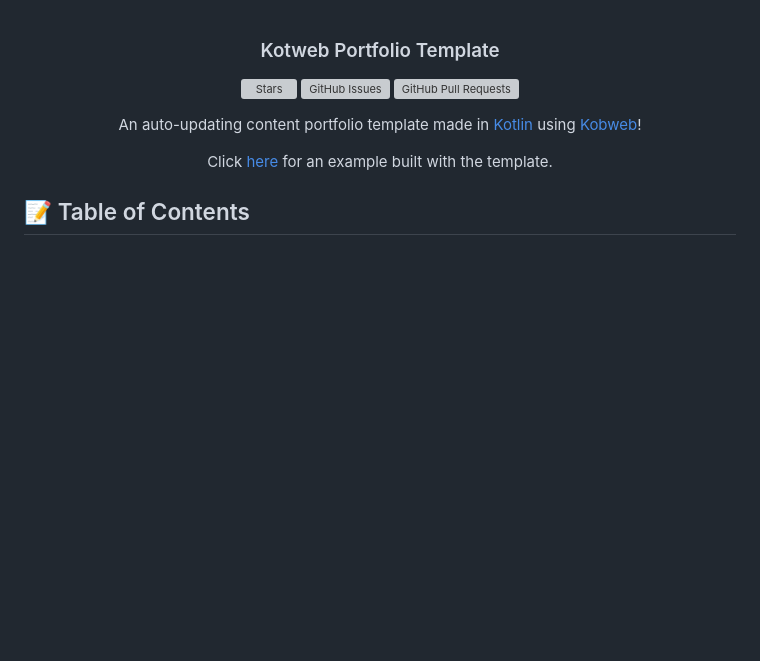
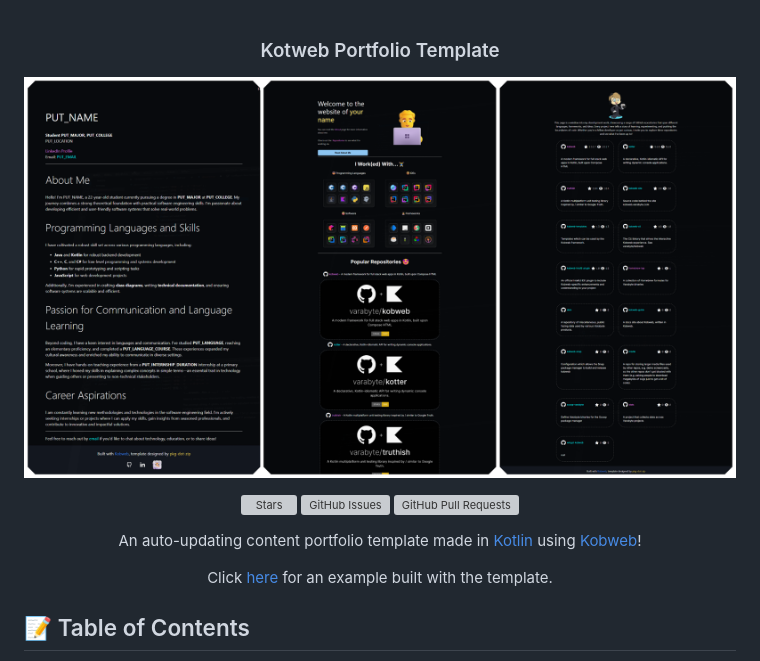
Before and after one commit to SKevo18/SKevo18, a Markdown page: README.md, the part around the change. Rendered like a GitHub page; blank space fills up the shorter version; grey boxes are pictures that could not be loaded.

Commit message:
Added page preview on top of README

```diff
--- a/README.md
+++ b/README.md
@@ -1,13 +1,14 @@
 <h3 align="center">Kotweb Portfolio Template</h3>
 
 <div align="center">
+
+![](docs/image/photo-collage.png.png)
 
   [![Stars](https://img.shields.io/github/stars/pkg-dot-zip/KobwebPortfolioTemplate.svg)](https://github.com/pkg-dot-zip/KobwebPortfolioTemplate/stargazers)
   [![GitHub Issues](https://img.shields.io/github/issues/pkg-dot-zip/KobwebPortfolioTemplate.svg)](https://github.com/pkg-dot-zip/KobwebPortfolioTemplate/issues)
   [![GitHub Pull Requests](https://img.shields.io/github/issues-pr/pkg-dot-zip/KobwebPortfolioTemplate.svg)](https://github.com/pkg-dot-zip/KobwebPortfolioTemplate/pulls)
 
 </div>
-
 
 <p align="center">An auto-updating content portfolio template made in <a href="https://kotlinlang.org/">Kotlin</a> using <a href="https://kobweb.varabyte.com/">Kobweb</a>!
 </p>
```
